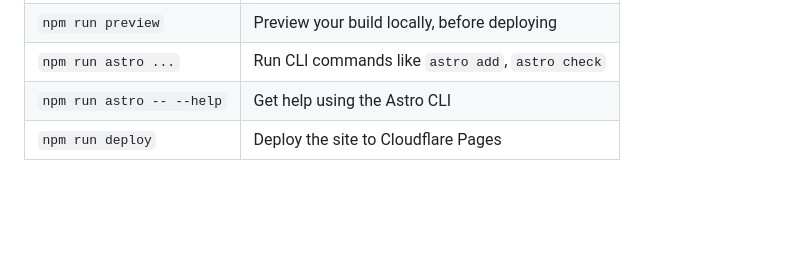
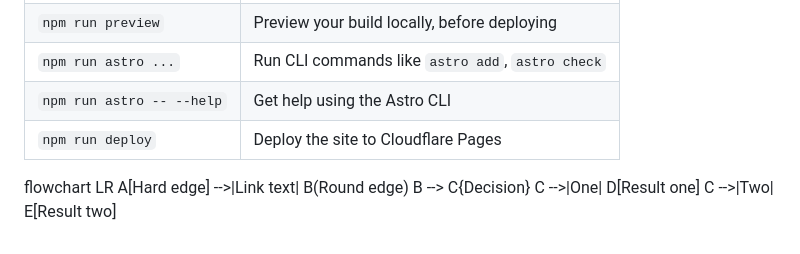
Before and after one commit to pfahlr/sarasota.taxdeedreports.com, a Markdown page: README.md, the part around the change. Rendered like a GitHub page; blank space fills up the shorter version.

```diff
--- a/README.md
+++ b/README.md
@@ -150,3 +150,9 @@ All commands are run from the root of the project, from a terminal:
 | `npm run astro ...`       | Run CLI commands like `astro add`, `astro check` |
 | `npm run astro -- --help` | Get help using the Astro CLI                     |
 | `npm run deploy` 	    | Deploy the site to Cloudflare Pages	       |
+
+flowchart LR
+    A[Hard edge] -->|Link text| B(Round edge)
+    B --> C{Decision}
+    C -->|One| D[Result one]
+    C -->|Two| E[Result two]
```
